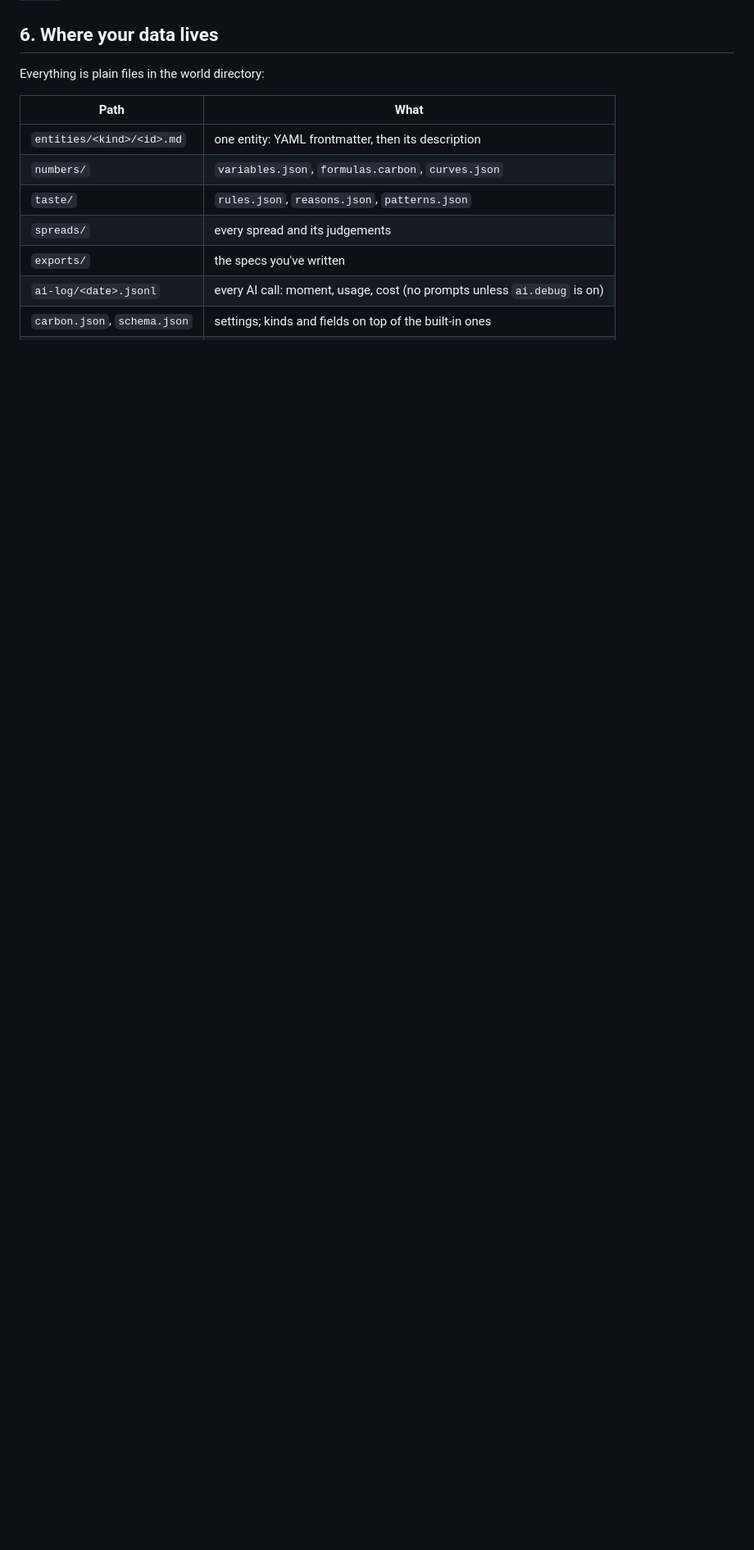
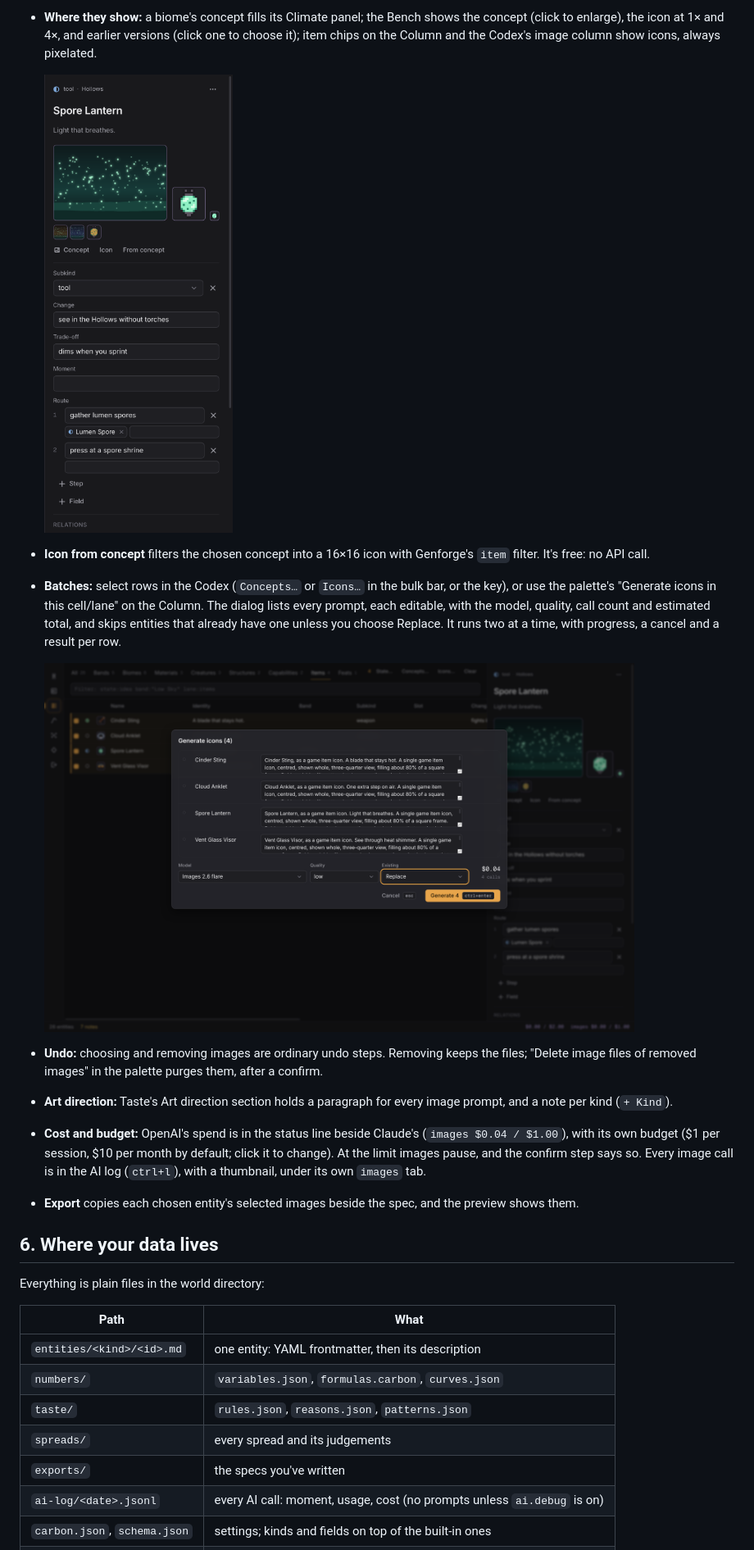
Before and after one commit to Baladoodle/carbon, a Markdown page: docs/GUIDE.md, the part around one of its changes. Shown at 82% size. Rendered like a GitHub page; pictures changed too: docs/screens/bench-images.png (added), docs/screens/images-batch.png (added); blank space fills up the shorter version.

Commit message:
Images UI: canonical screens on painted stand-in art, batch cancel e2e, key table, guide
Co-Authored-By: Claude <noreply@anthropic.com>

```diff
--- a/docs/GUIDE.md
+++ b/docs/GUIDE.md
@@ -427,3 +454,34 @@ it costs and what each result means: [`AI-FIRST-RUN.md`](AI-FIRST-RUN.md).
+- **Where they show:** a biome's concept fills its Climate panel; the Bench
+  shows the concept (click to enlarge), the icon at 1× and 4×, and earlier
+  versions (click one to choose it); item chips on the Column and the Codex's
+  image column show icons, always pixelated.
+
+  <img src="screens/bench-images.png" width="360" alt="The Bench's image strip">
+
+- **Icon from concept** filters the chosen concept into a 16×16 icon with
+  Genforge's `item` filter. It's free: no API call.
+- **Batches:** select rows in the Codex (`Concepts…` or `Icons…` in the bulk
+  bar, or the key), or use the palette's "Generate icons in this cell/lane"
+  on the Column. The dialog lists every prompt, each editable, with the model,
+  quality, call count and estimated total, and skips entities that already
+  have one unless you choose Replace. It runs two at a time, with progress, a
+  cancel and a result per row.
+
+  <img src="screens/images-batch.png" width="720" alt="A batch of icons">
+
+- **Undo:** choosing and removing images are ordinary undo steps. Removing
+  keeps the files; "Delete image files of removed images" in the palette
+  purges them, after a confirm.
+- **Art direction:** Taste's Art direction section holds a paragraph for
+  every image prompt, and a note per kind (`+ Kind`).
+- **Cost and budget:** OpenAI's spend is in the status line beside Claude's
+  (`images $0.04 / $1.00`), with its own budget ($1 per session, $10 per
+  month by default; click it to change). At the limit images pause, and the
+  confirm step says so. Every image call is in the AI log (`ctrl+l`), with a
+  thumbnail, under its own `images` tab.
+- **Export** copies each chosen entity's selected images beside the spec,
+  and the preview shows them.
+
 ## 6. Where your data lives
 
 Everything is plain files in the world directory:
```
Also changed, not shown: other parts of docs/GUIDE.md (+28 -1 lines), docs/screens/images-confirm.png (added), 6 other files.
